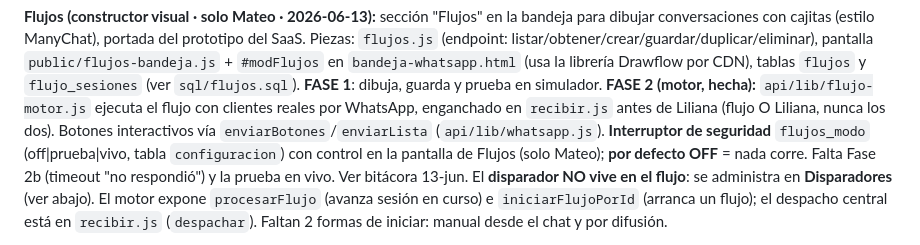
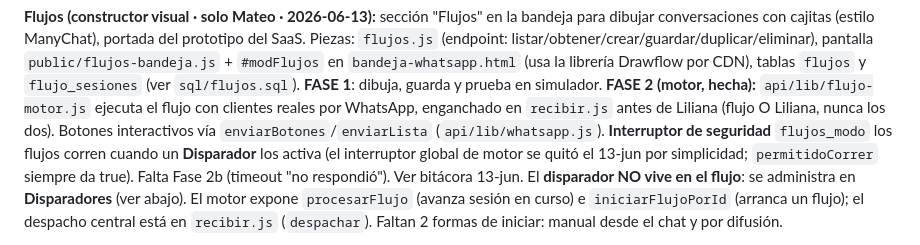
Before and after one commit to mplatab1126/api-rifas-prueba, a Markdown page: docs/MAPA-DEL-SISTEMA.md, the part around the change. GitHub-like rendering.

```diff
--- a/docs/MAPA-DEL-SISTEMA.md
+++ b/docs/MAPA-DEL-SISTEMA.md
@@ -179,8 +179,8 @@ conversaciones con cajitas (estilo ManyChat), portada del prototipo del SaaS. Pi
 **FASE 2 (motor, hecha):** `api/lib/flujo-motor.js` ejecuta el flujo con clientes reales por WhatsApp,
 enganchado en `recibir.js` antes de Liliana (flujo O Liliana, nunca los dos). Botones interactivos vía
 `enviarBotones`/`enviarLista` (`api/lib/whatsapp.js`). **Interruptor de seguridad** `flujos_modo`
-(off|prueba|vivo, tabla `configuracion`) con control en la pantalla de Flujos (solo Mateo); **por
-defecto OFF** = nada corre. Falta Fase 2b (timeout "no respondió") y la prueba en vivo. Ver bitácora 13-jun.
+los flujos corren cuando un **Disparador** los activa (el interruptor global de motor se quitó el 13-jun
+por simplicidad; `permitidoCorrer` siempre da true). Falta Fase 2b (timeout "no respondió"). Ver bitácora 13-jun.
 El **disparador NO vive en el flujo**: se administra en **Disparadores** (ver abajo). El motor expone
 `procesarFlujo` (avanza sesión en curso) e `iniciarFlujoPorId` (arranca un flujo); el despacho central
 está en `recibir.js` (`despachar`). Faltan 2 formas de iniciar: manual desde el chat y por difusión.
```
Also changed, not shown: docs/BITACORA-DE-DECISIONES.md (+15 -0 lines), docs/PENDIENTES.md (+5 -5 lines).
